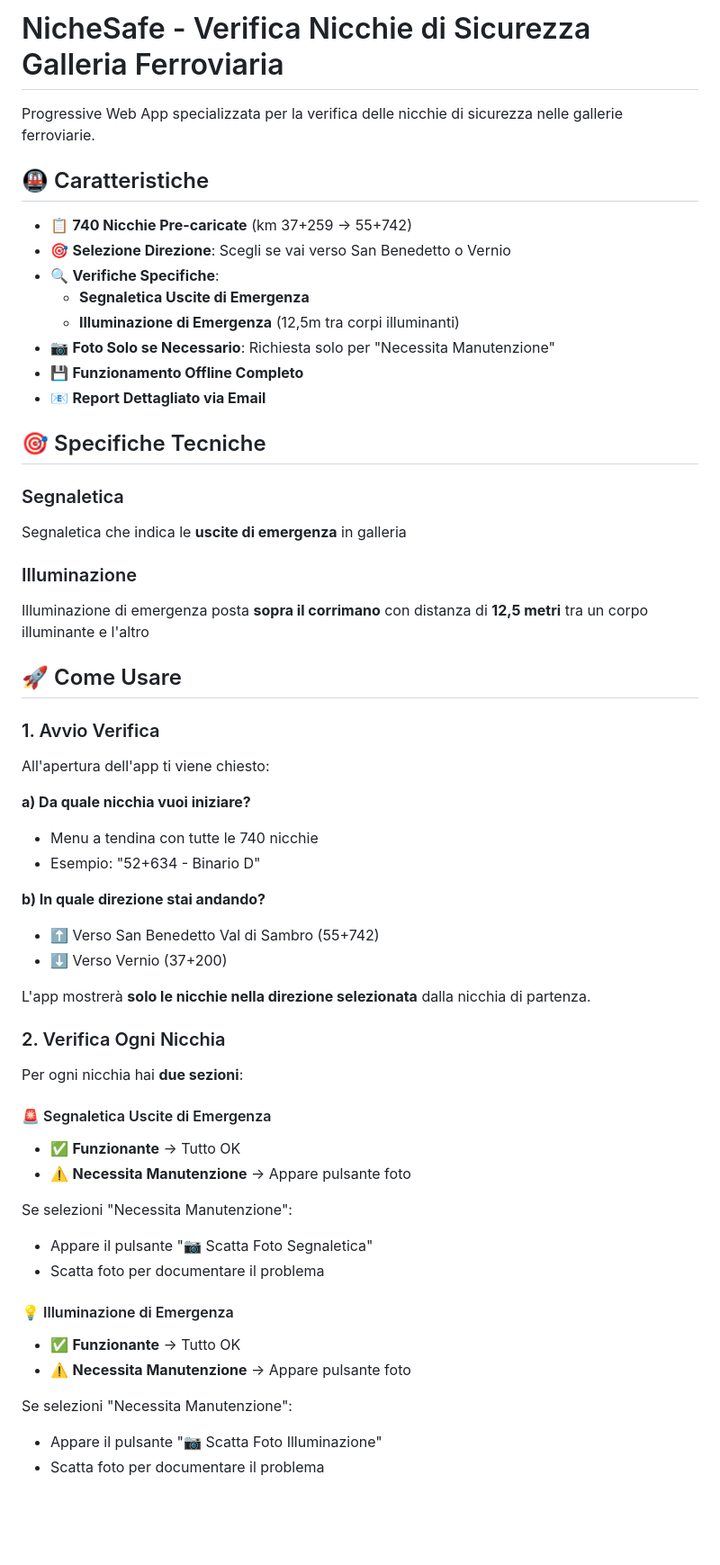
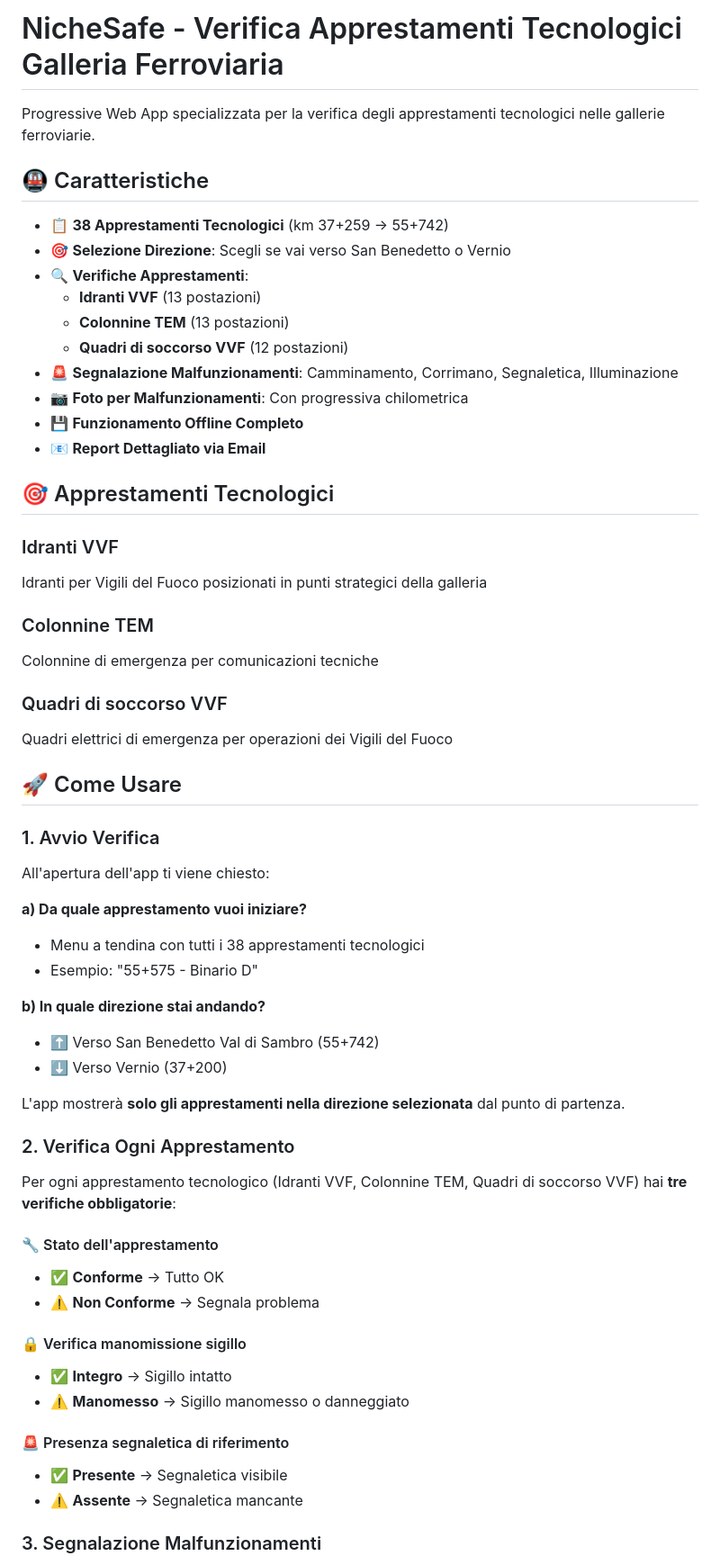
Before and after one commit to alessandromanduchi96-arch/AlessandroManduchi, a Markdown page: README.md, the part around one of its changes. Shown at 90% size. GitHub-like rendering; blank space fills up the shorter version.

```diff
--- a/README.md
+++ b/README.md
@@ -1,25 +1,30 @@
-# NicheSafe - Verifica Nicchie di Sicurezza Galleria Ferroviaria
+# NicheSafe - Verifica Apprestamenti Tecnologici Galleria Ferroviaria
 
-Progressive Web App specializzata per la verifica delle nicchie di sicurezza nelle gallerie ferroviarie.
+Progressive Web App specializzata per la verifica degli apprestamenti tecnologici nelle gallerie ferroviarie.
 
 ## 🚇 Caratteristiche
 
-- 📋 **740 Nicchie Pre-caricate** (km 37+259 → 55+742)
+- 📋 **38 Apprestamenti Tecnologici** (km 37+259 → 55+742)
 - 🎯 **Selezione Direzione**: Scegli se vai verso San Benedetto o Vernio
-- 🔍 **Verifiche Specifiche**:
-  - **Segnaletica Uscite di Emergenza**
-  - **Illuminazione di Emergenza** (12,5m tra corpi illuminanti)
-- 📷 **Foto Solo se Necessario**: Richiesta solo per "Necessita Manutenzione"
+- 🔍 **Verifiche Apprestamenti**:
+  - **Idranti VVF** (13 postazioni)
+  - **Colonnine TEM** (13 postazioni)
+  - **Quadri di soccorso VVF** (12 postazioni)
+- 🚨 **Segnalazione Malfunzionamenti**: Camminamento, Corrimano, Segnaletica, Illuminazione
+- 📷 **Foto per Malfunzionamenti**: Con progressiva chilometrica
 - 💾 **Funzionamento Offline Completo**
 - 📧 **Report Dettagliato via Email**
 
-## 🎯 Specifiche Tecniche
+## 🎯 Apprestamenti Tecnologici
 
-### Segnaletica
-Segnaletica che indica le **uscite di emergenza** in galleria
+### Idranti VVF
+Idranti per Vigili del Fuoco posizionati in punti strategici della galleria
 
-### Illuminazione
-Illuminazione di emergenza posta **sopra il corrimano** con distanza di **12,5 metri** tra un corpo illuminante e l'altro
+### Colonnine TEM
+Colonnine di emergenza per comunicazioni tecniche
+
+### Quadri di soccorso VVF
+Quadri elettrici di emergenza per operazioni dei Vigili del Fuoco
 
 ## 🚀 Come Usare
 
@@ -27,33 +32,31 @@ Illuminazione di emergenza posta **sopra il corrimano** con distanza di **12,5 m
 
 All'apertura dell'app ti viene chiesto:
 
-**a) Da quale nicchia vuoi iniziare?**
-- Menu a tendina con tutte le 740 nicchie
-- Esempio: "52+634 - Binario D"
+**a) Da quale apprestamento vuoi iniziare?**
+- Menu a tendina con tutti i 38 apprestamenti tecnologici
+- Esempio: "55+575 - Binario D"
 
 **b) In quale direzione stai andando?**
 - ⬆️ Verso San Benedetto Val di Sambro (55+742)
 - ⬇️ Verso Vernio (37+200)
 
-L'app mostrerà **solo le nicchie nella direzione selezionata** dalla nicchia di partenza.
+L'app mostrerà **solo gli apprestamenti nella direzione selezionata** dal punto di partenza.
 
-### 2. Verifica Ogni Nicchia
+### 2. Verifica Ogni Apprestamento
 
-Per ogni nicchia hai **due sezioni**:
+Per ogni apprestamento tecnologico (Idranti VVF, Colonnine TEM, Quadri di soccorso VVF) hai **tre verifiche obbligatorie**:
 
-#### 🚨 Segnaletica Uscite di Emergenza
-- ✅ **Funzionante** → Tutto OK
-- ⚠️ **Necessita Manutenzione** → Appare pulsante foto
+#### 🔧 Stato dell'apprestamento
+- ✅ **Conforme** → Tutto OK
+- ⚠️ **Non Conforme** → Segnala problema
 
-Se selezioni "Necessita Manutenzione":
-- Appare il pulsante "📷 Scatta Foto Segnaletica"
-- Scatta foto per documentare il problema
+#### 🔒 Verifica manomissione sigillo
+- ✅ **Integro** → Sigillo intatto
+- ⚠️ **Manomesso** → Sigillo manomesso o danneggiato
 
-#### 💡 Illuminazione di Emergenza
-- ✅ **Funzionante** → Tutto OK
-- ⚠️ **Necessita Manutenzione** → Appare pulsante foto
+#### 🚨 Presenza segnaletica di riferimento
+- ✅ **Presente** → Segnaletica visibile
+- ⚠️ **Assente** → Segnaletica mancante
 
-Se selezioni "Necessita Manutenzione":
-- Appare il pulsante "📷 Scatta Foto Illuminazione"
-- Scatta foto per documentare il problema
+### 3. Segnalazione Malfunzionamenti
 
```
Also changed, not shown: other parts of README.md (+100 -44 lines).
